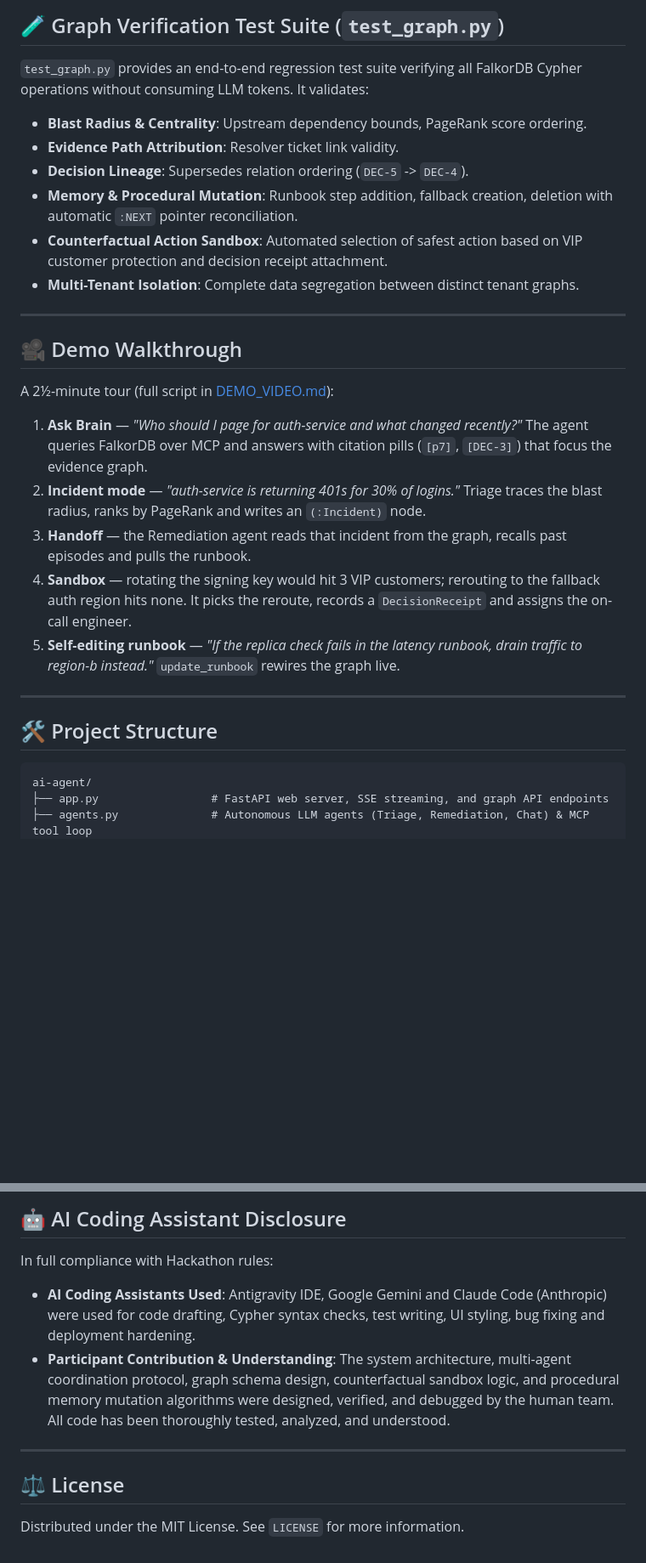
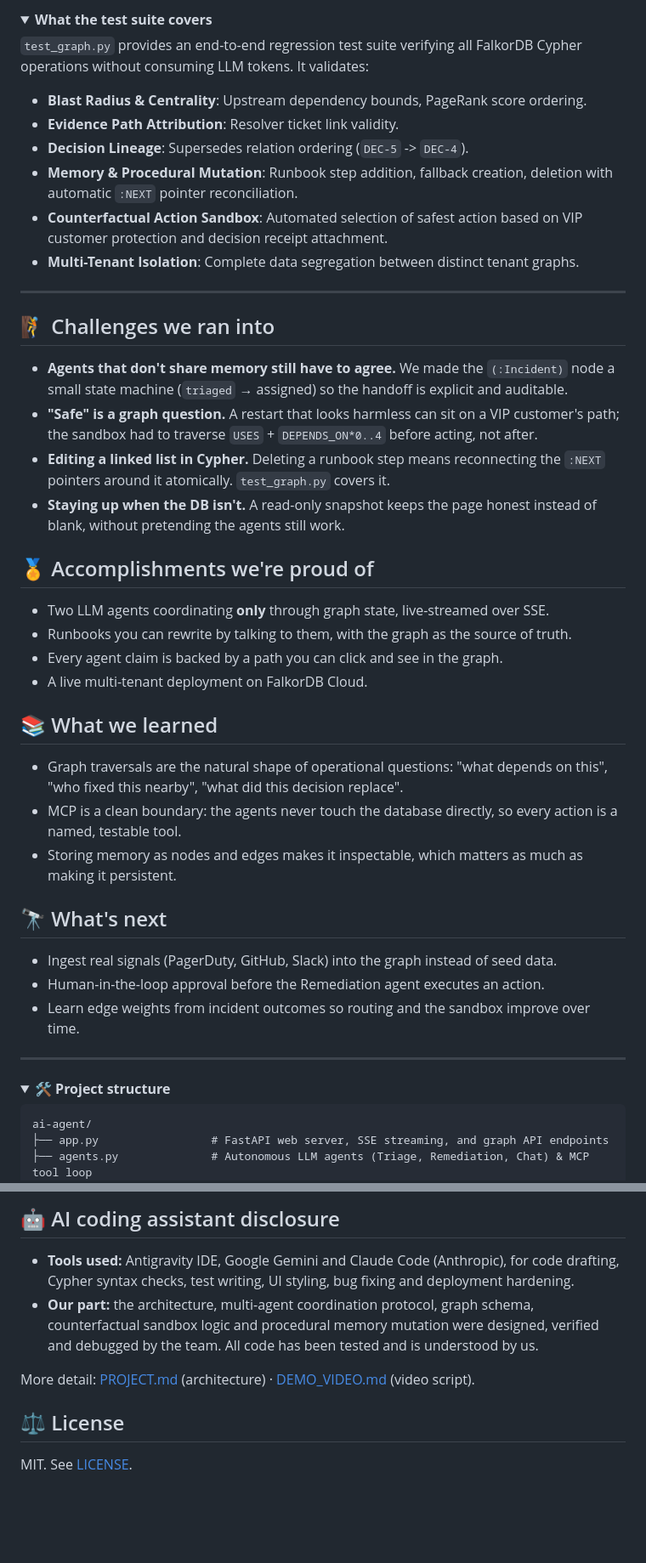
Before and after one commit to tan8696/Ai-graph-agent, a Markdown page: README.md, 2 parts joined by grey strips. Shown at 85% size. Rendered like a GitHub page; folded sections open; blank space fills up the shorter version.

````diff
--- a/README.md
+++ b/README.md
@@ -412,5 +384,6 @@ python agents.py "auth-service is returning 401s for 30% of logins"
 
-## 🧪 Graph Verification Test Suite (`test_graph.py`)
+<details>
+<summary><b>What the test suite covers</b></summary>
 
 `test_graph.py` provides an end-to-end regression test suite verifying all FalkorDB Cypher operations without consuming LLM tokens. It validates:
 - **Blast Radius & Centrality**: Upstream dependency bounds, PageRank score ordering.
@@ -420,21 +393,40 @@ python agents.py "auth-service is returning 401s for 30% of logins"
 - **Counterfactual Action Sandbox**: Automated selection of safest action based on VIP customer protection and decision receipt attachment.
 - **Multi-Tenant Isolation**: Complete data segregation between distinct tenant graphs.
 
----
-
-## 🎥 Demo Walkthrough
-
-A 2½-minute tour (full script in [DEMO_VIDEO.md](DEMO_VIDEO.md)):
-
-1. **Ask Brain** — *"Who should I page for auth-service and what changed recently?"* The agent queries FalkorDB over MCP and answers with citation pills (`[p7]`, `[DEC-3]`) that focus the evidence graph.
-2. **Incident mode** — *"auth-service is returning 401s for 30% of logins."* Triage traces the blast radius, ranks by PageRank and writes an `(:Incident)` node.
-3. **Handoff** — the Remediation agent reads that incident from the graph, recalls past episodes and pulls the runbook.
-4. **Sandbox** — rotating the signing key would hit 3 VIP customers; rerouting to the fallback auth region hits none. It picks the reroute, records a `DecisionReceipt` and assigns the on-call engineer.
-5. **Self-editing runbook** — *"If the replica check fails in the latency runbook, drain traffic to region-b instead."* `update_runbook` rewires the graph live.
+</details>
 
 ---
 
-## 🛠️ Project Structure
+## 🧗 Challenges we ran into
+
+- **Agents that don't share memory still have to agree.** We made the `(:Incident)` node a small state machine (`triaged` → assigned) so the handoff is explicit and auditable.
+- **"Safe" is a graph question.** A restart that looks harmless can sit on a VIP customer's path; the sandbox had to traverse `USES` + `DEPENDS_ON*0..4` before acting, not after.
+- **Editing a linked list in Cypher.** Deleting a runbook step means reconnecting the `:NEXT` pointers around it atomically. `test_graph.py` covers it.
+- **Staying up when the DB isn't.** A read-only snapshot keeps the page honest instead of blank, without pretending the agents still work.
+
+## 🏅 Accomplishments we're proud of
+
+- Two LLM agents coordinating **only** through graph state, live-streamed over SSE.
+- Runbooks you can rewrite by talking to them, with the graph as the source of truth.
+- Every agent claim is backed by a path you can click and see in the graph.
+- A live multi-tenant deployment on FalkorDB Cloud.
+
+## 📚 What we learned
+
+- Graph traversals are the natural shape of operational questions: "what depends on this", "who fixed this nearby", "what did this decision replace".
+- MCP is a clean boundary: the agents never touch the database directly, so every action is a named, testable tool.
+- Storing memory as nodes and edges makes it inspectable, which matters as much as making it persistent.
+
+## 🔭 What's next
+
+- Ingest real signals (PagerDuty, GitHub, Slack) into the graph instead of seed data.
+- Human-in-the-loop approval before the Remediation agent executes an action.
+- Learn edge weights from incident outcomes so routing and the sandbox improve over time.
+
+---
+
+<details>
+<summary><b>🛠️ Project structure</b></summary>
 
 ```text
 ai-agent/
@@ -458,12 +450,11 @@ ai-agent/
 
-## 🤖 AI Coding Assistant Disclosure
+## 🤖 AI coding assistant disclosure
 
-In full compliance with Hackathon rules:
-- **AI Coding Assistants Used**: Antigravity IDE, Google Gemini and Claude Code (Anthropic) were used for code drafting, Cypher syntax checks, test writing, UI styling, bug fixing and deployment hardening.
-- **Participant Contribution & Understanding**: The system architecture, multi-agent coordination protocol, graph schema design, counterfactual sandbox logic, and procedural memory mutation algorithms were designed, verified, and debugged by the human team. All code has been thoroughly tested, analyzed, and understood.
+- **Tools used:** Antigravity IDE, Google Gemini and Claude Code (Anthropic), for code drafting, Cypher syntax checks, test writing, UI styling, bug fixing and deployment hardening.
+- **Our part:** the architecture, multi-agent coordination protocol, graph schema, counterfactual sandbox logic and procedural memory mutation were designed, verified and debugged by the team. All code has been tested and is understood by us.
 
----
+More detail: [PROJECT.md](PROJECT.md) (architecture) · [DEMO_VIDEO.md](DEMO_VIDEO.md) (video script).
 
 ## ⚖️ License
 
-Distributed under the MIT License. See `LICENSE` for more information.
+MIT. See [LICENSE](LICENSE).
````
Also changed, not shown: other parts of README.md (+138 -166 lines), docs/hero.png (added), 1 other file.
